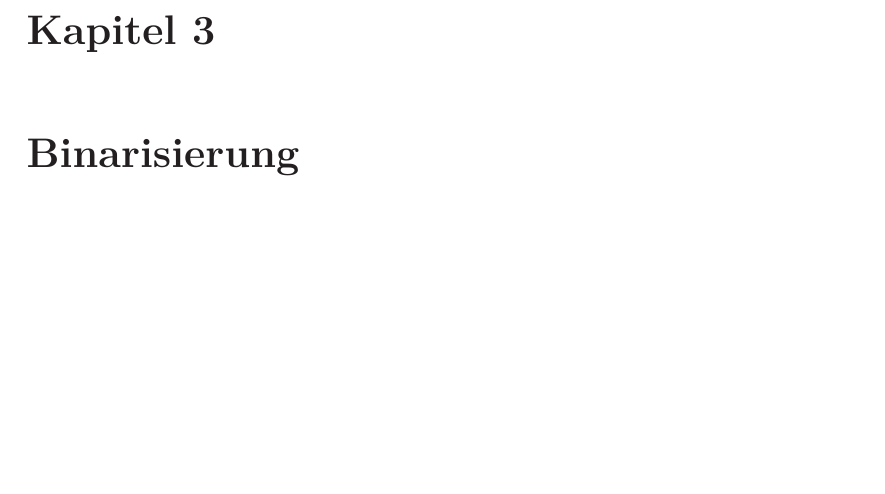
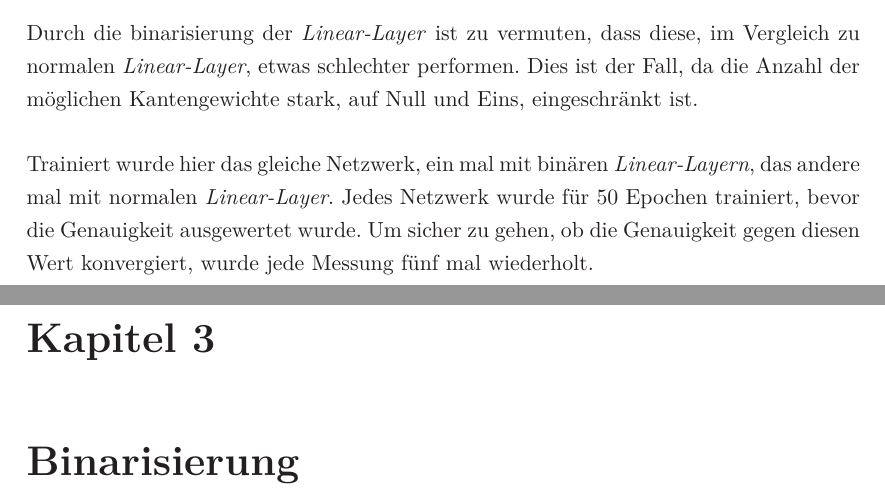
Before and after one commit to Jako9/bnn-mnist-recognition, a LaTeX document (Ausarbeitung/main.tex, which reads Ausarbeitung/kapitel/bnn.tex): part of page 6 of 9 before the commit and two parts of pages 5 and 6 of 9 after it, the two joined at a grey line, cut at the place of the change, the shorter picture padded with empty space. Compiled offline with LaTeX, dvips and Ghostscript; an older LaTeX class or package is replaced by its successor.

Commit message:
Initiale Messungen binarisierung

```diff
--- a/Ausarbeitung/kapitel/bnn.tex
+++ b/Ausarbeitung/kapitel/bnn.tex
@@ -2,3 +2,7 @@
 \section{Aktivierungsfunktion}
 \section{Binärer Linear-Layer}
 \section{Verluste durch binäre Linear-Layer}
+Durch die binarisierung der \textit{Linear-Layer} ist zu vermuten, dass diese, im Vergleich zu normalen \textit{Linear-Layer}, etwas schlechter performen. Dies ist der Fall, da die Anzahl der möglichen Kantengewichte stark, auf Null und Eins, eingeschränkt ist.
+%TODO konkrete Messung
+
+Trainiert wurde hier das gleiche Netzwerk, ein mal mit binären \textit{Linear-Layern}, das andere mal mit normalen \textit{Linear-Layer}. Jedes Netzwerk wurde für 50 Epochen trainiert, bevor die Genauigkeit ausgewertet wurde. Um sicher zu gehen, ob die Genauigkeit gegen diesen Wert konvergiert, wurde jede Messung fünf mal wiederholt.
```
Also changed, not shown: measurements/accuracy_binary.txt (added, +1 -0 lines), measurements/tmp.txt (added, +1 -0 lines), Ausarbeitung/main.pdf, 1 other file.
